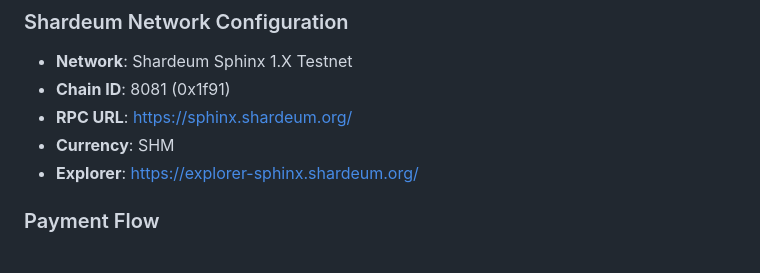
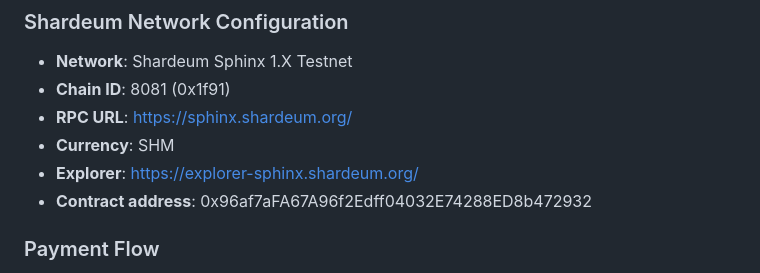
Before and after one commit to kavin-sa/DHRW-, a Markdown page: README-COMPLETE-PLATFORM.md, the part around the change. GitHub-like rendering.

Commit message:
Add contract address to README
Added contract address for Sphinx platform.

```diff
--- a/README-COMPLETE-PLATFORM.md
+++ b/README-COMPLETE-PLATFORM.md
@@ -138,6 +138,7 @@ DELETE /api/doctor/access-request/:id           - Cancel request
 - **RPC URL**: https://sphinx.shardeum.org/
 - **Currency**: SHM
 - **Explorer**: https://explorer-sphinx.shardeum.org/
+- **Contract address**: 0x96af7aFA67A96f2Edff04032E74288ED8b472932
 
 ### Payment Flow
 1. **Upload Report**: Patient uploads medical report
```
